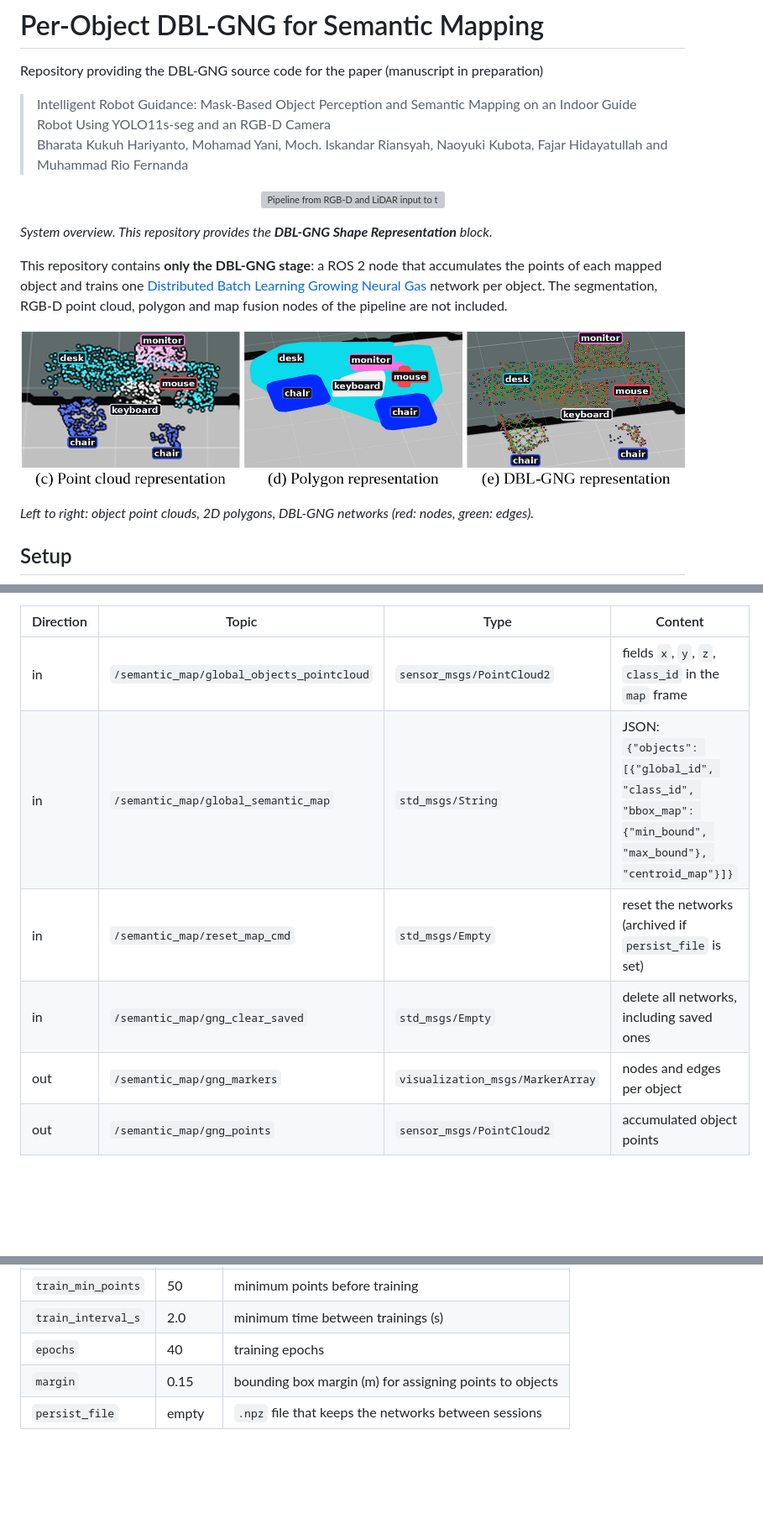
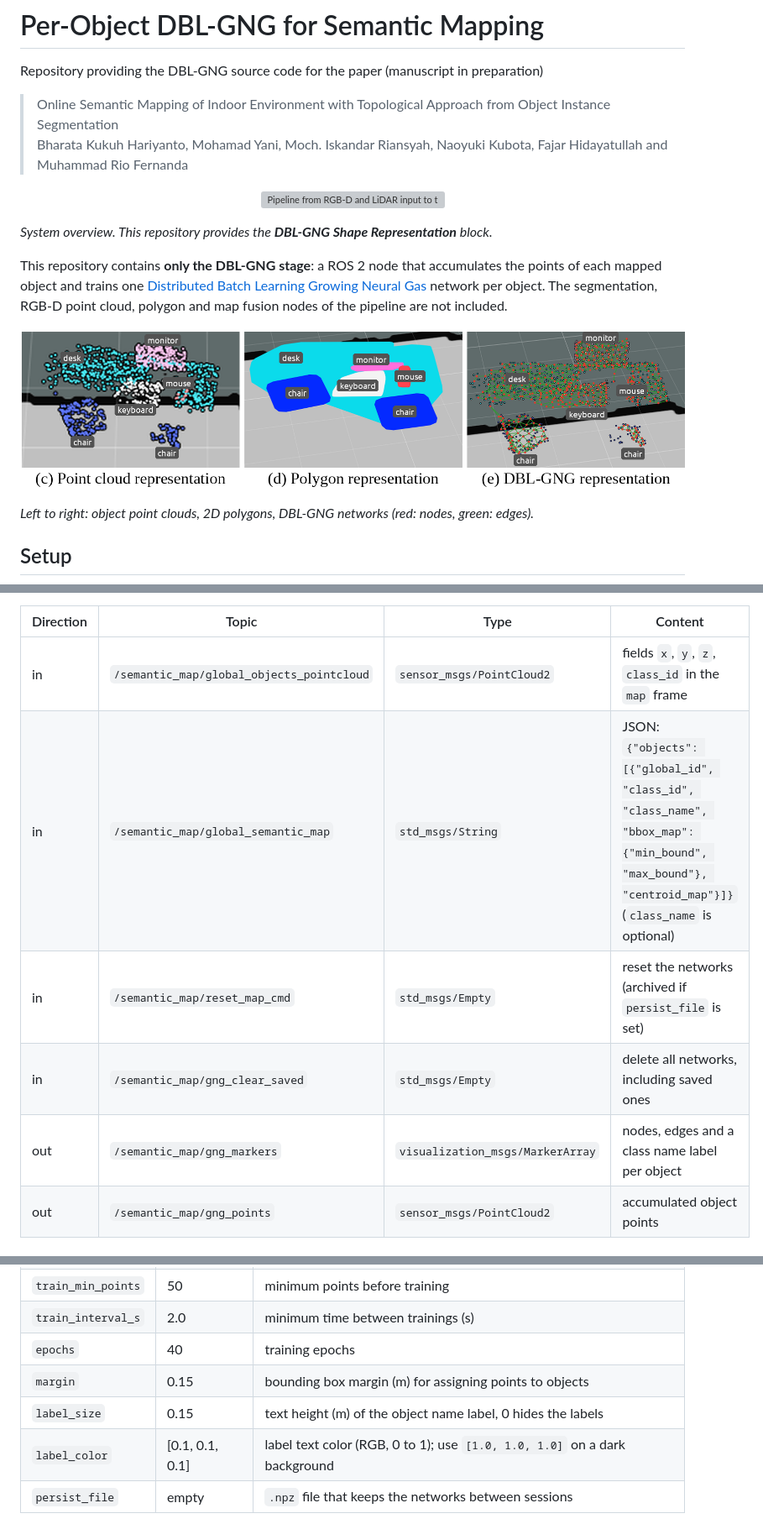
Before and after one commit to Bharata666/dbl-gng-semantic-mapping, a Markdown page: README.md, 3 parts joined by grey strips. Shown at 84% size. GitHub-like rendering; pictures changed too: assets/overview.png; blank space fills up the shorter version; grey boxes are pictures that could not be loaded.

Commit message:
Add object name labels to DBL-GNG markers and update paper title, figures and video

```diff
--- a/README.md
+++ b/README.md
@@ -1,7 +1,7 @@
 # Per-Object DBL-GNG for Semantic Mapping
 
 Repository providing the DBL-GNG source code for the paper (manuscript in preparation)
-> Intelligent Robot Guidance: Mask-Based Object Perception and Semantic Mapping on an Indoor Guide Robot Using YOLO11s-seg and an RGB-D Camera<br/>
+> Online Semantic Mapping of Indoor Environment with Topological Approach from Object Instance Segmentation<br/>
 > Bharata Kukuh Hariyanto, Mohamad Yani, Moch. Iskandar Riansyah, Naoyuki Kubota, Fajar Hidayatullah and Muhammad Rio Fernanda
 
 <p align="center">
@@ -41,10 +41,10 @@ Input topic names can be changed with the parameters `points_topic`, `map_topic`
 | Direction | Topic | Type | Content |
 |---|---|---|---|
 | in | `/semantic_map/global_objects_pointcloud` | `sensor_msgs/PointCloud2` | fields `x`, `y`, `z`, `class_id` in the `map` frame |
-| in | `/semantic_map/global_semantic_map` | `std_msgs/String` | JSON: `{"objects": [{"global_id", "class_id", "bbox_map": {"min_bound", "max_bound"}, "centroid_map"}]}` |
+| in | `/semantic_map/global_semantic_map` | `std_msgs/String` | JSON: `{"objects": [{"global_id", "class_id", "class_name", "bbox_map": {"min_bound", "max_bound"}, "centroid_map"}]}` (`class_name` is optional) |
 | in | `/semantic_map/reset_map_cmd` | `std_msgs/Empty` | reset the networks (archived if `persist_file` is set) |
 | in | `/semantic_map/gng_clear_saved` | `std_msgs/Empty` | delete all networks, including saved ones |
-| out | `/semantic_map/gng_markers` | `visualization_msgs/MarkerArray` | nodes and edges per object |
+| out | `/semantic_map/gng_markers` | `visualization_msgs/MarkerArray` | nodes, edges and a class name label per object |
 | out | `/semantic_map/gng_points` | `sensor_msgs/PointCloud2` | accumulated object points |
 
 ## Customize
@@ -56,6 +56,8 @@ Input topic names can be changed with the parameters `points_topic`, `map_topic`
 | `train_interval_s` | 2.0 | minimum time between trainings (s) |
 | `epochs` | 40 | training epochs |
 | `margin` | 0.15 | bounding box margin (m) for assigning points to objects |
+| `label_size` | 0.15 | text height (m) of the object name label, 0 hides the labels |
+| `label_color` | [0.1, 0.1, 0.1] | label text color (RGB, 0 to 1); use `[1.0, 1.0, 1.0]` on a dark background |
 | `persist_file` | empty | `.npz` file that keeps the networks between sessions |
 
 The number of nodes is `M = clip(N/15, 20, 200)` and the number of starting points is `K = clip(M/8, 3, 12)`, with `N` the number of points.
```
Also changed, not shown: docs/static/images/poster.jpg, docs/static/images/real_maps.png, docs/static/images/representations.png, 6 other files.
